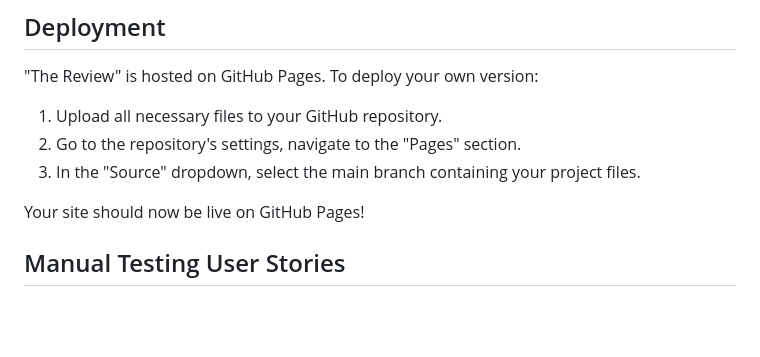
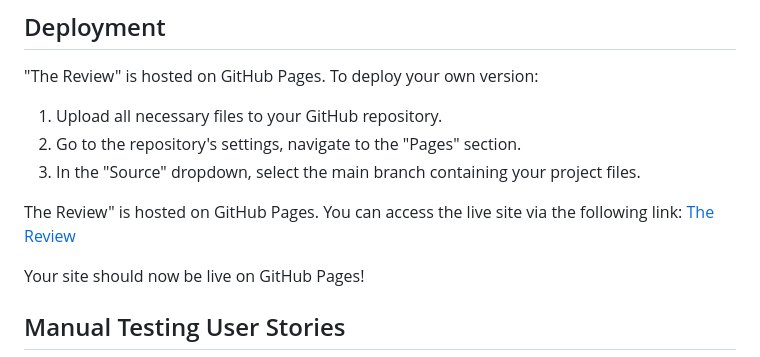
Before and after one commit to Code-Institute-Submissions/project1-codeInstitutte, a Markdown page: README.md, the part around the change. Rendered like a GitHub page; blank space fills up the shorter version.

Commit message:
link of the website added in readme.md

```diff
--- a/README.md
+++ b/README.md
@@ -83,6 +83,8 @@ Currently, there are no known unfixed bugs in the project.
 2. Go to the repository's settings, navigate to the "Pages" section.
 3. In the "Source" dropdown, select the main branch containing your project files.
 
+The Review" is hosted on GitHub Pages. You can access the live site via the following link: [The Review](https://badralioui.github.io/project1-codeInstitutte/)
+
 Your site should now be live on GitHub Pages!
 
 ## Manual Testing User Stories
```
